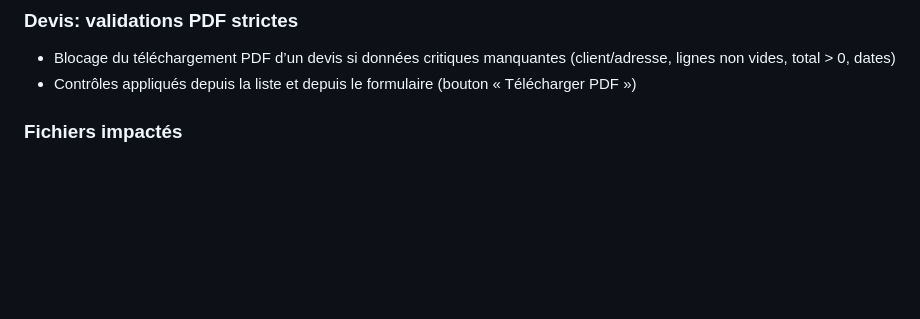
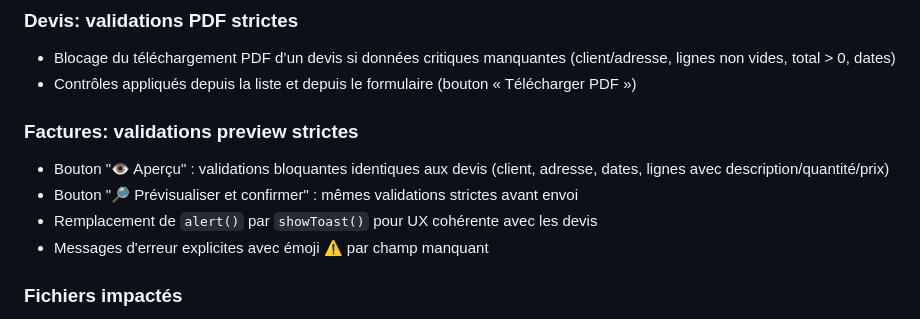
Before and after one commit to mtcdp59/Factu_MTI_CONSULTING, a Markdown page: CHANGELOG.md, the part around the change. Rendered like a GitHub page; blank space fills up the shorter version.

Commit message:
docs: ajout validations preview facture dans CHANGELOG v2.2.3
- Documente les validations strictes des boutons Aperçu et Prévisualiser
- Pattern UX cohérent avec les devis (showToast + messages explicites)
- Section dédiée dans CHANGELOG v2.2.3

```diff
--- a/CHANGELOG.md
+++ b/CHANGELOG.md
@@ -28,7 +28,12 @@ et ce projet adhère au [Semantic Versioning](https://semver.org/lang/fr/).
 
 - Blocage du téléchargement PDF d’un devis si données critiques manquantes (client/adresse, lignes non vides, total > 0, dates)
 - Contrôles appliqués depuis la liste et depuis le formulaire (bouton « Télécharger PDF »)
+### Factures: validations preview strictes
 
+- Bouton "👁️ Aperçu" : validations bloquantes identiques aux devis (client, adresse, dates, lignes avec description/quantité/prix)
+- Bouton "🔎 Prévisualiser et confirmer" : mêmes validations strictes avant envoi
+- Remplacement de `alert()` par `showToast()` pour UX cohérente avec les devis
+- Messages d'erreur explicites avec émoji ⚠️ par champ manquant
 ### Fichiers impactés
 
 - app.js: prévisualisation facture/ devis unifiée, validations devis, bouton Télécharger facture, couleurs graphiques
```
